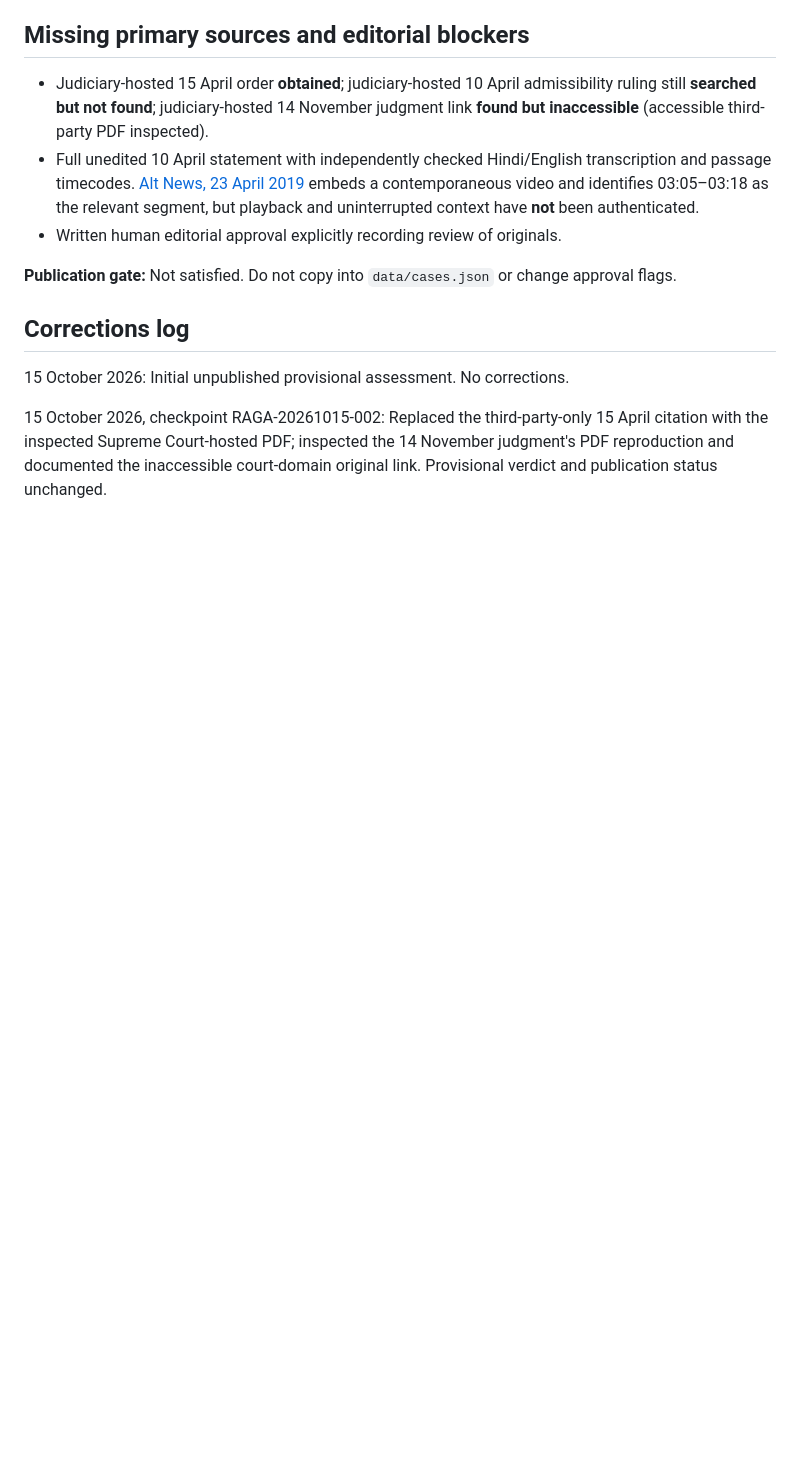
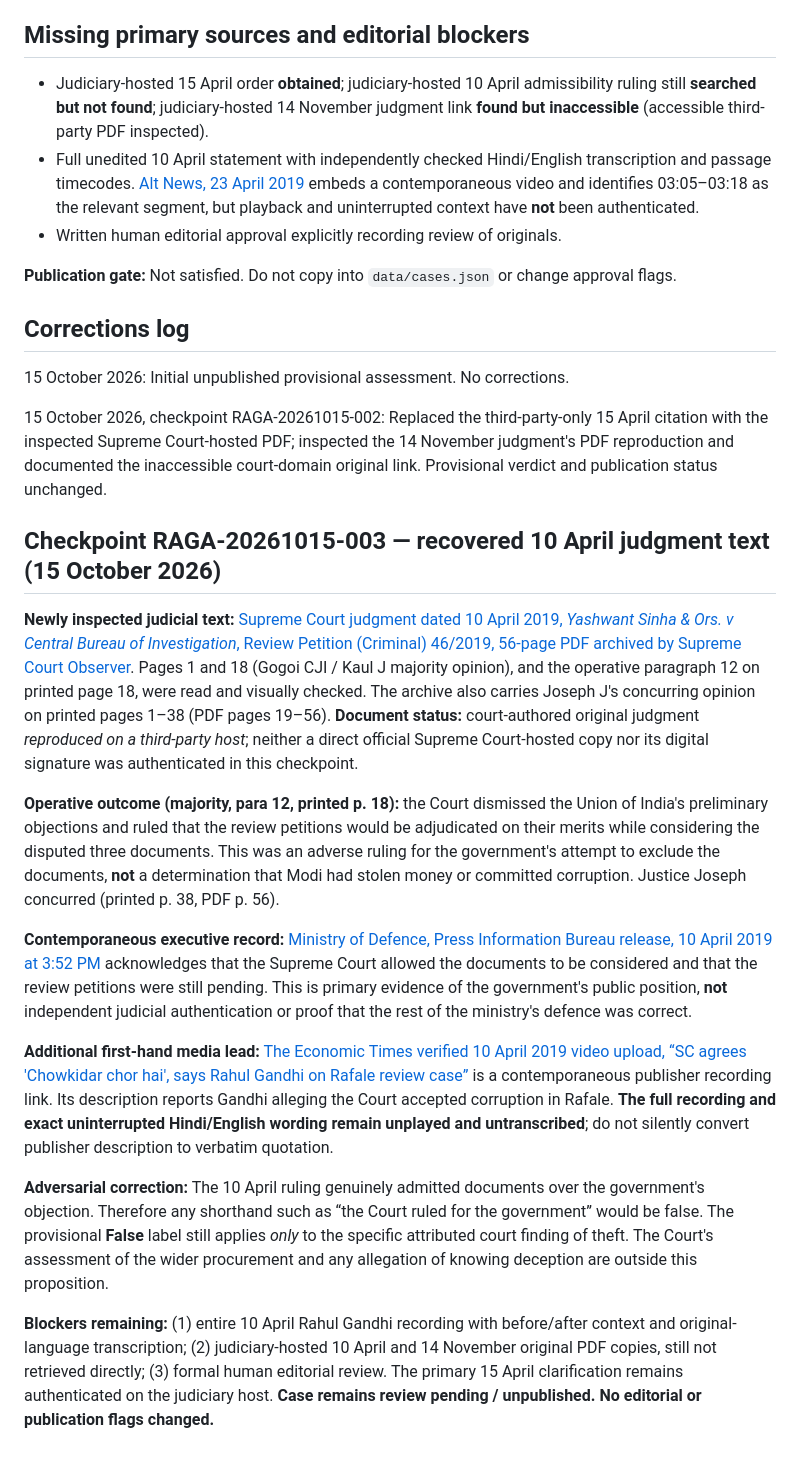
Before and after one commit to Ashish-Bhatia/curious-case-of-raga, a Markdown page: research/cases/RAGA-2019-0001.md, the part around the change. GitHub-like rendering; blank space fills up the shorter version.

Commit message:
research: inspect 10 April 2019 Rafale judgment and record source caveats

```diff
--- a/research/cases/RAGA-2019-0001.md
+++ b/research/cases/RAGA-2019-0001.md
@@ -54,3 +54,18 @@ Neither this dossier nor the 2019 contempt judgment establishes a comprehensive
 15 October 2026: Initial unpublished provisional assessment. No corrections.
 
 15 October 2026, checkpoint RAGA-20261015-002: Replaced the third-party-only 15 April citation with the inspected Supreme Court-hosted PDF; inspected the 14 November judgment's PDF reproduction and documented the inaccessible court-domain original link. Provisional verdict and publication status unchanged.
+
+
+## Checkpoint RAGA-20261015-003 — recovered 10 April judgment text (15 October 2026)
+
+**Newly inspected judicial text:** [Supreme Court judgment dated 10 April 2019, *Yashwant Sinha & Ors. v Central Bureau of Investigation*, Review Petition (Criminal) 46/2019, 56-page PDF archived by Supreme Court Observer](https://www.scobserver.in/wp-content/uploads/2021/10/19__Judgement_10-Apr-2019.pdf). Pages 1 and 18 (Gogoi CJI / Kaul J majority opinion), and the operative paragraph 12 on printed page 18, were read and visually checked. The archive also carries Joseph J's concurring opinion on printed pages 1–38 (PDF pages 19–56). **Document status:** court-authored original judgment *reproduced on a third-party host*; neither a direct official Supreme Court-hosted copy nor its digital signature was authenticated in this checkpoint.
+
+**Operative outcome (majority, para 12, printed p. 18):** the Court dismissed the Union of India's preliminary objections and ruled that the review petitions would be adjudicated on their merits while considering the disputed three documents. This was an adverse ruling for the government's attempt to exclude the documents, **not** a determination that Modi had stolen money or committed corruption. Justice Joseph concurred (printed p. 38, PDF p. 56).
+
+**Contemporaneous executive record:** [Ministry of Defence, Press Information Bureau release, 10 April 2019 at 3:52 PM](https://www.pib.gov.in/Pressreleaseshare.aspx?PRID=1570349&lang=2&reg=48) acknowledges that the Supreme Court allowed the documents to be considered and that the review petitions were still pending. This is primary evidence of the government's public position, **not** independent judicial authentication or proof that the rest of the ministry's defence was correct.
+
+**Additional first-hand media lead:** [The Economic Times verified 10 April 2019 video upload, “SC agrees 'Chowkidar chor hai', says Rahul Gandhi on Rafale review case”](https://www.youtube.com/watch?v=Ck4uVc3MTjw) is a contemporaneous publisher recording link. Its description reports Gandhi alleging the Court accepted corruption in Rafale. **The full recording and exact uninterrupted Hindi/English wording remain unplayed and untranscribed**; do not silently convert publisher description to verbatim quotation.
+
+**Adversarial correction:** The 10 April ruling genuinely admitted documents over the government's objection. Therefore any shorthand such as “the Court ruled for the government” would be false. The provisional **False** label still applies *only* to the specific attributed court finding of theft. The Court's assessment of the wider procurement and any allegation of knowing deception are outside this proposition.
+
+**Blockers remaining:** (1) entire 10 April Rahul Gandhi recording with before/after context and original-language transcription; (2) judiciary-hosted 10 April and 14 November original PDF copies, still not retrieved directly; (3) formal human editorial review. The primary 15 April clarification remains authenticated on the judiciary host. **Case remains review pending / unpublished. No editorial or publication flags changed.**
```
